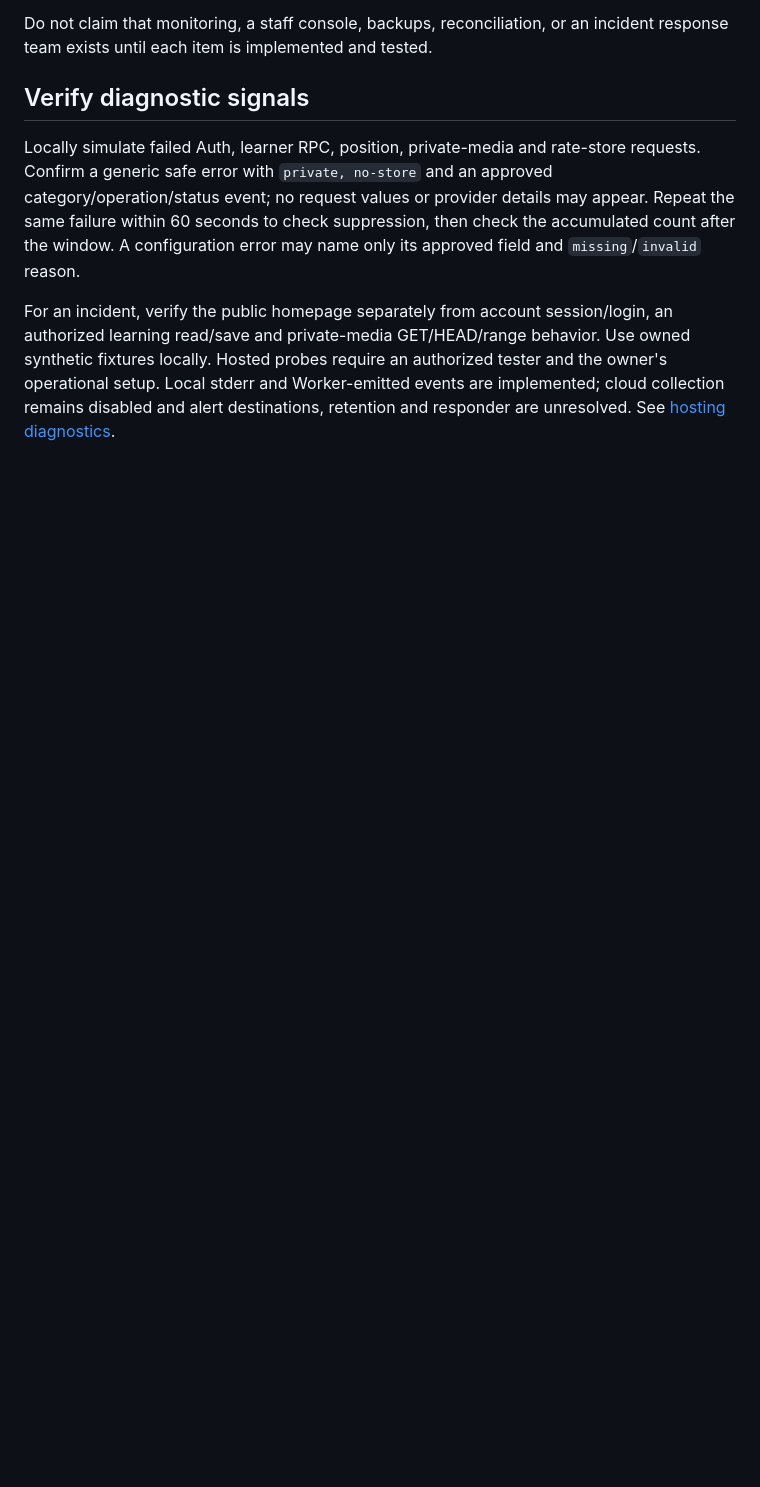
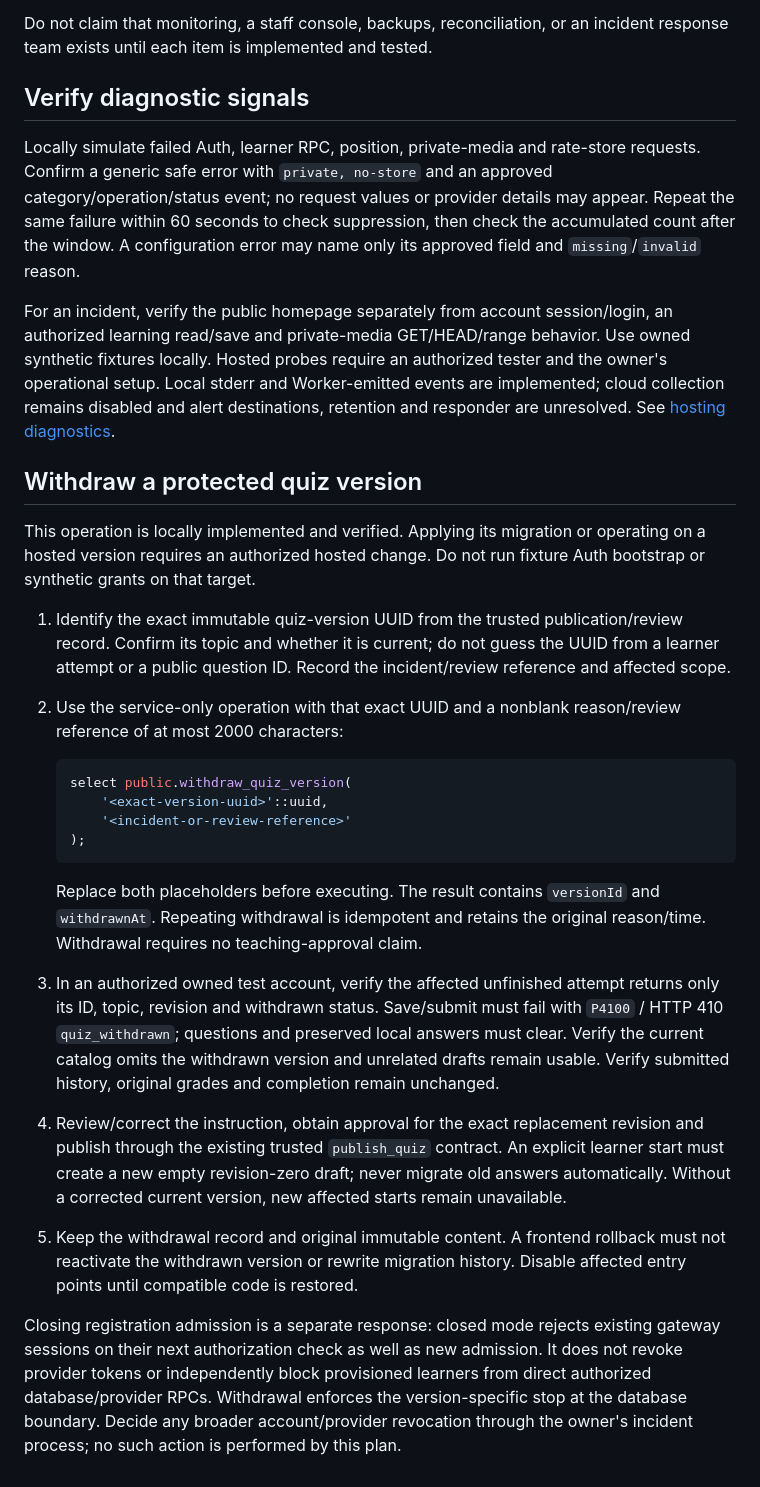
Before and after one commit to Oren-Bechor-Drive/Oren-Bechor-Drive.github.io, a Markdown page: docs/OPERATIONS.md, the part around the change. GitHub-like rendering; blank space fills up the shorter version.

Commit message:
docs: document protected quiz withdrawal procedure

````diff
--- a/docs/OPERATIONS.md
+++ b/docs/OPERATIONS.md
@@ -182,3 +182,24 @@ Do not claim that monitoring, a staff console, backups, reconciliation, or an in
 Locally simulate failed Auth, learner RPC, position, private-media and rate-store requests. Confirm a generic safe error with `private, no-store` and an approved category/operation/status event; no request values or provider details may appear. Repeat the same failure within 60 seconds to check suppression, then check the accumulated count after the window. A configuration error may name only its approved field and `missing`/`invalid` reason.
 
 For an incident, verify the public homepage separately from account session/login, an authorized learning read/save and private-media GET/HEAD/range behavior. Use owned synthetic fixtures locally. Hosted probes require an authorized tester and the owner's operational setup. Local stderr and Worker-emitted events are implemented; cloud collection remains disabled and alert destinations, retention and responder are unresolved. See [hosting diagnostics](hosting.md#safe-diagnostics).
+
+## Withdraw a protected quiz version
+
+This operation is locally implemented and verified. Applying its migration or operating on a hosted version requires an authorized hosted change. Do not run fixture Auth bootstrap or synthetic grants on that target.
+
+1. Identify the exact immutable quiz-version UUID from the trusted publication/review record. Confirm its topic and whether it is current; do not guess the UUID from a learner attempt or a public question ID. Record the incident/review reference and affected scope.
+2. Use the service-only operation with that exact UUID and a nonblank reason/review reference of at most 2000 characters:
+
+   ```sql
+   select public.withdraw_quiz_version(
+       '<exact-version-uuid>'::uuid,
+       '<incident-or-review-reference>'
+   );
+   ```
+
+   Replace both placeholders before executing. The result contains `versionId` and `withdrawnAt`. Repeating withdrawal is idempotent and retains the original reason/time. Withdrawal requires no teaching-approval claim.
+3. In an authorized owned test account, verify the affected unfinished attempt returns only its ID, topic, revision and withdrawn status. Save/submit must fail with `P4100` / HTTP 410 `quiz_withdrawn`; questions and preserved local answers must clear. Verify the current catalog omits the withdrawn version and unrelated drafts remain usable. Verify submitted history, original grades and completion remain unchanged.
+4. Review/correct the instruction, obtain approval for the exact replacement revision and publish through the existing trusted `publish_quiz` contract. An explicit learner start must create a new empty revision-zero draft; never migrate old answers automatically. Without a corrected current version, new affected starts remain unavailable.
+5. Keep the withdrawal record and original immutable content. A frontend rollback must not reactivate the withdrawn version or rewrite migration history. Disable affected entry points until compatible code is restored.
+
+Closing registration admission is a separate response: closed mode rejects existing gateway sessions on their next authorization check as well as new admission. It does not revoke provider tokens or independently block provisioned learners from direct authorized database/provider RPCs. Withdrawal enforces the version-specific stop at the database boundary. Decide any broader account/provider revocation through the owner's incident process; no such action is performed by this plan.
````
Also changed, not shown: docs/protected-learning.md (+10 -0 lines).
